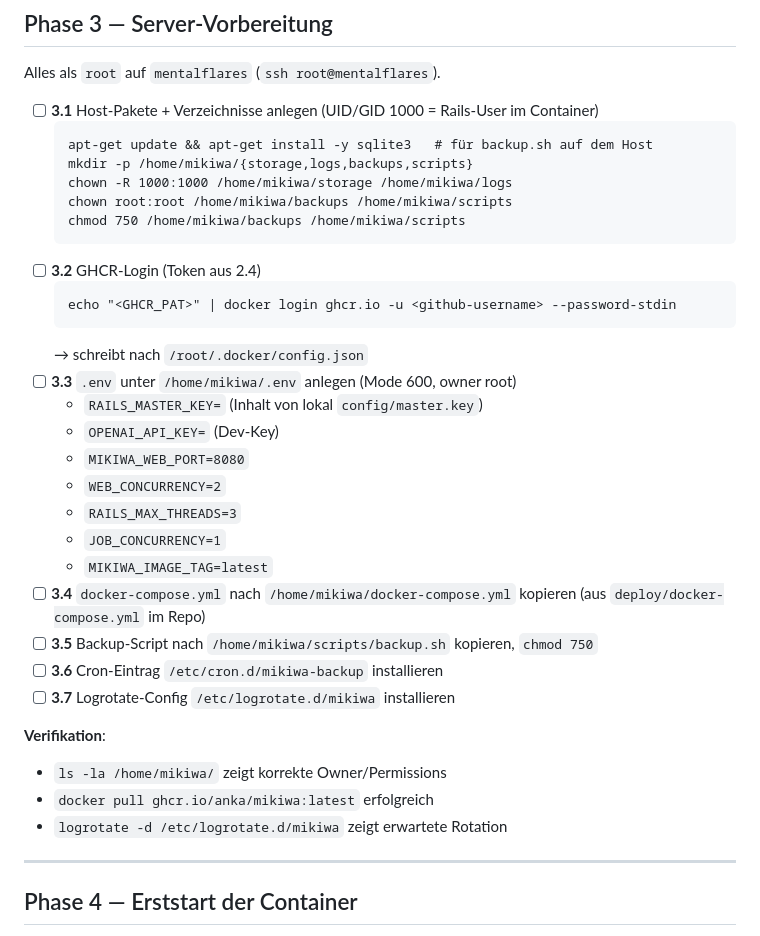
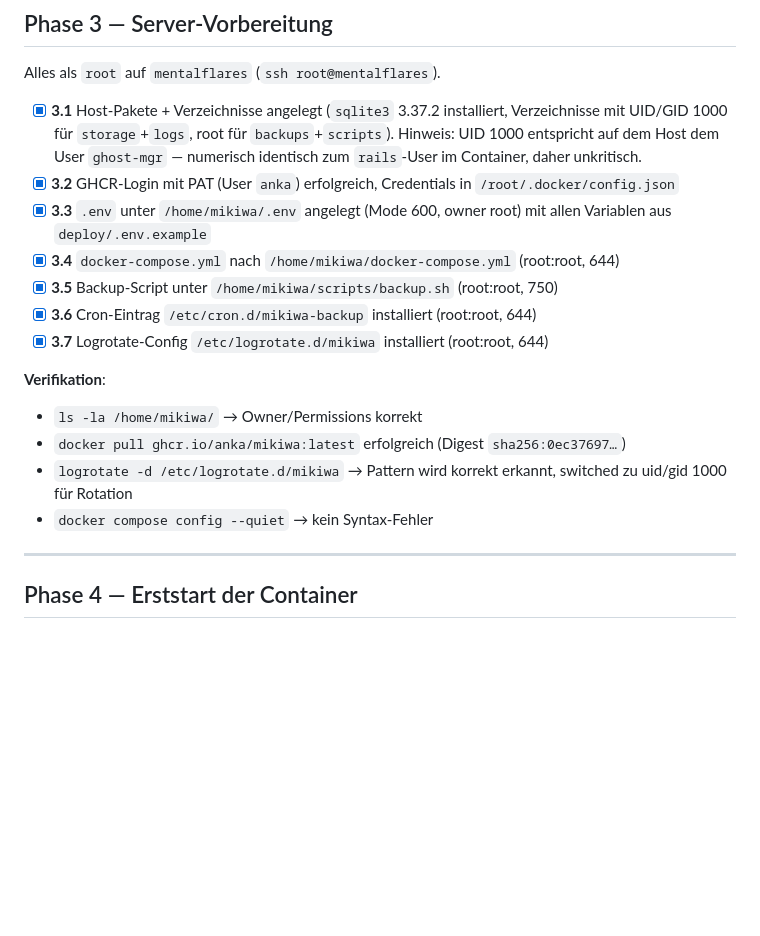
Before and after one commit to anka/mikiwa, a Markdown page: docs/deployment-plan.md, the part around the change. Rendered like a GitHub page; blank space fills up the shorter version.

Commit message:
doc: Mark Phase 3 complete in deployment plan
Server preparation on mentalflares is done:
- sqlite3 installed, /home/mikiwa/{storage,logs,backups,scripts} created
- GHCR auth configured (user `anka`), image pulls successfully
- /home/mikiwa/.env populated with all required secrets (mode 600)
- docker-compose.yml, backup script, logrotate and cron entries in place
- logrotate dry-run and `docker compose config` both clean

Co-Authored-By: Claude Opus 4.7 (1M context) <noreply@anthropic.com>

````diff
--- a/docs/deployment-plan.md
+++ b/docs/deployment-plan.md
@@ -64,37 +64,19 @@ in [`docs/deployment.md`](./deployment.md). Bei jeder Änderung dort den Stand p
 
 Alles als `root` auf `mentalflares` (`ssh root@mentalflares`).
 
-- [ ] **3.1** Host-Pakete + Verzeichnisse anlegen (UID/GID 1000 = Rails-User im Container)
-  ```
-  apt-get update && apt-get install -y sqlite3   # für backup.sh auf dem Host
-  mkdir -p /home/mikiwa/{storage,logs,backups,scripts}
-  chown -R 1000:1000 /home/mikiwa/storage /home/mikiwa/logs
-  chown root:root /home/mikiwa/backups /home/mikiwa/scripts
-  chmod 750 /home/mikiwa/backups /home/mikiwa/scripts
-  ```
-- [ ] **3.2** GHCR-Login (Token aus 2.4)
-  ```
-  echo "<GHCR_PAT>" | docker login ghcr.io -u <github-username> --password-stdin
-  ```
-  → schreibt nach `/root/.docker/config.json`
-- [ ] **3.3** `.env` unter `/home/mikiwa/.env` anlegen (Mode 600, owner root)
-  - `RAILS_MASTER_KEY=` (Inhalt von lokal `config/master.key`)
-  - `OPENAI_API_KEY=` (Dev-Key)
-  - `MIKIWA_WEB_PORT=8080`
-  - `WEB_CONCURRENCY=2`
-  - `RAILS_MAX_THREADS=3`
-  - `JOB_CONCURRENCY=1`
-  - `MIKIWA_IMAGE_TAG=latest`
-- [ ] **3.4** `docker-compose.yml` nach `/home/mikiwa/docker-compose.yml` kopieren
-  (aus `deploy/docker-compose.yml` im Repo)
-- [ ] **3.5** Backup-Script nach `/home/mikiwa/scripts/backup.sh` kopieren, `chmod 750`
-- [ ] **3.6** Cron-Eintrag `/etc/cron.d/mikiwa-backup` installieren
-- [ ] **3.7** Logrotate-Config `/etc/logrotate.d/mikiwa` installieren
+- [x] **3.1** Host-Pakete + Verzeichnisse angelegt (`sqlite3` 3.37.2 installiert, Verzeichnisse mit UID/GID 1000 für `storage`+`logs`, root für `backups`+`scripts`). Hinweis: UID 1000 entspricht auf dem Host dem User `ghost-mgr` — numerisch identisch zum `rails`-User im Container, daher unkritisch.
+- [x] **3.2** GHCR-Login mit PAT (User `anka`) erfolgreich, Credentials in `/root/.docker/config.json`
+- [x] **3.3** `.env` unter `/home/mikiwa/.env` angelegt (Mode 600, owner root) mit allen Variablen aus `deploy/.env.example`
+- [x] **3.4** `docker-compose.yml` nach `/home/mikiwa/docker-compose.yml` (root:root, 644)
+- [x] **3.5** Backup-Script unter `/home/mikiwa/scripts/backup.sh` (root:root, 750)
+- [x] **3.6** Cron-Eintrag `/etc/cron.d/mikiwa-backup` installiert (root:root, 644)
+- [x] **3.7** Logrotate-Config `/etc/logrotate.d/mikiwa` installiert (root:root, 644)
 
 **Verifikation**:
-- `ls -la /home/mikiwa/` zeigt korrekte Owner/Permissions
-- `docker pull ghcr.io/anka/mikiwa:latest` erfolgreich
-- `logrotate -d /etc/logrotate.d/mikiwa` zeigt erwartete Rotation
+- `ls -la /home/mikiwa/` → Owner/Permissions korrekt
+- `docker pull ghcr.io/anka/mikiwa:latest` erfolgreich (Digest `sha256:0ec37697…`)
+- `logrotate -d /etc/logrotate.d/mikiwa` → Pattern wird korrekt erkannt, switched zu uid/gid 1000 für Rotation
+- `docker compose config --quiet` → kein Syntax-Fehler
 
 ---
 
````
